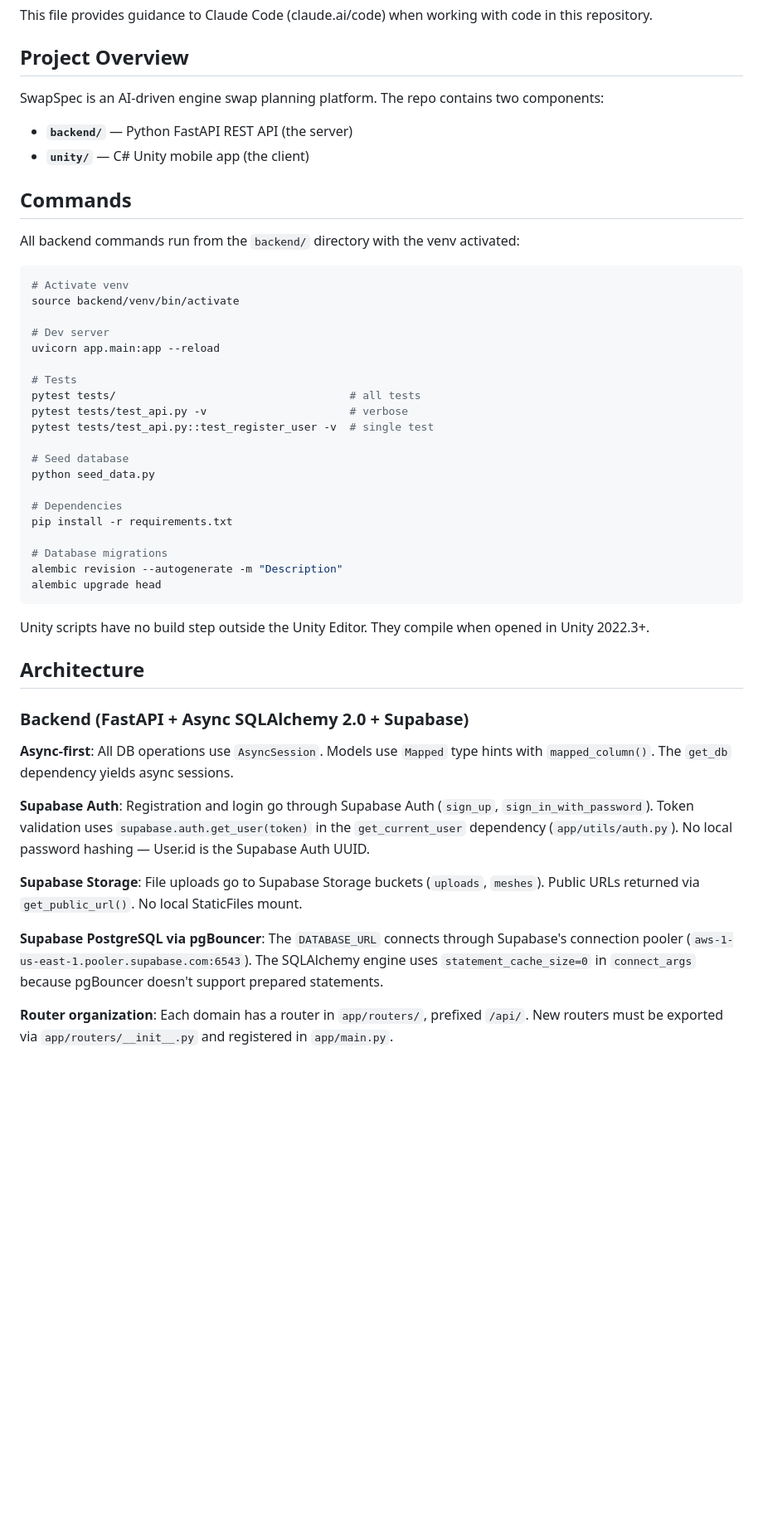
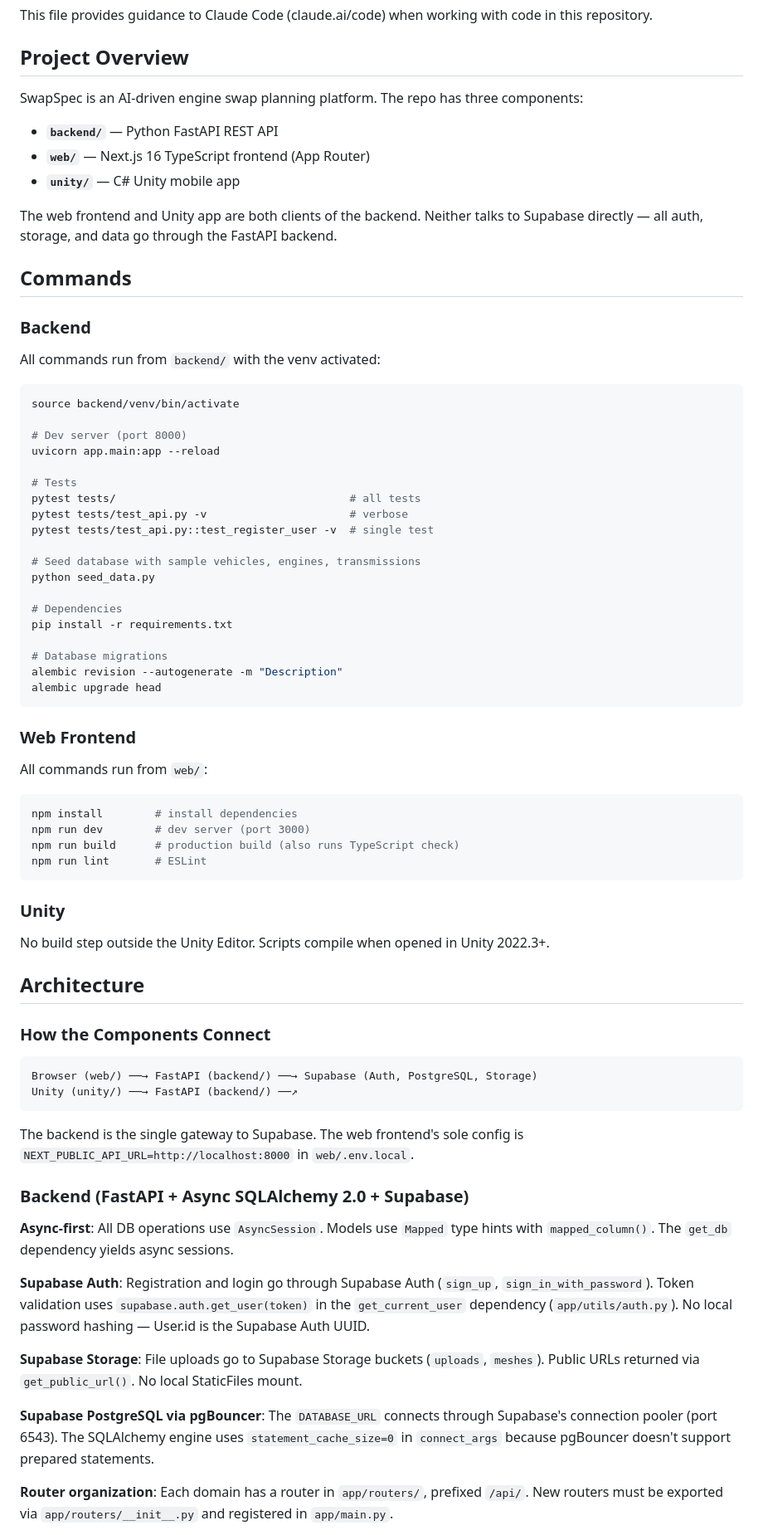
Before and after one commit to CazadorHJT/SwapSpec, a Markdown page: CLAUDE.md, the part around one of its changes. Shown at 83% size. Rendered like a GitHub page; blank space fills up the shorter version.

Commit message:
Update CLAUDE.md with web frontend docs and architecture diagram
Co-Authored-By: Claude Opus 4.5 <noreply@anthropic.com>

````diff
--- a/CLAUDE.md
+++ b/CLAUDE.md
@@ -4,19 +4,23 @@ This file provides guidance to Claude Code (claude.ai/code) when working with co
 
 ## Project Overview
 
-SwapSpec is an AI-driven engine swap planning platform. The repo contains two components:
-- **`backend/`** — Python FastAPI REST API (the server)
-- **`unity/`** — C# Unity mobile app (the client)
+SwapSpec is an AI-driven engine swap planning platform. The repo has three components:
+- **`backend/`** — Python FastAPI REST API
+- **`web/`** — Next.js 16 TypeScript frontend (App Router)
+- **`unity/`** — C# Unity mobile app
+
+The web frontend and Unity app are both clients of the backend. Neither talks to Supabase directly — all auth, storage, and data go through the FastAPI backend.
 
 ## Commands
 
-All backend commands run from the `backend/` directory with the venv activated:
+### Backend
+
+All commands run from `backend/` with the venv activated:
 
 ```bash
-# Activate venv
 source backend/venv/bin/activate
 
-# Dev server
+# Dev server (port 8000)
 uvicorn app.main:app --reload
 
 # Tests
@@ -24,7 +28,7 @@ pytest tests/                                    # all tests
 pytest tests/test_api.py -v                      # verbose
 pytest tests/test_api.py::test_register_user -v  # single test
 
-# Seed database
+# Seed database with sample vehicles, engines, transmissions
 python seed_data.py
 
 # Dependencies
@@ -35,9 +39,31 @@ alembic revision --autogenerate -m "Description"
 alembic upgrade head
 ```
 
-Unity scripts have no build step outside the Unity Editor. They compile when opened in Unity 2022.3+.
+### Web Frontend
+
+All commands run from `web/`:
+
+```bash
+npm install        # install dependencies
+npm run dev        # dev server (port 3000)
+npm run build      # production build (also runs TypeScript check)
+npm run lint       # ESLint
+```
+
+### Unity
+
+No build step outside the Unity Editor. Scripts compile when opened in Unity 2022.3+.
 
 ## Architecture
+
+### How the Components Connect
+
+```
+Browser (web/) ──→ FastAPI (backend/) ──→ Supabase (Auth, PostgreSQL, Storage)
+Unity (unity/) ──→ FastAPI (backend/) ──↗
+```
+
+The backend is the single gateway to Supabase. The web frontend's sole config is `NEXT_PUBLIC_API_URL=http://localhost:8000` in `web/.env.local`.
 
 ### Backend (FastAPI + Async SQLAlchemy 2.0 + Supabase)
 
@@ -47,7 +73,7 @@ Unity scripts have no build step outside the Unity Editor. They compile when ope
 
 **Supabase Storage**: File uploads go to Supabase Storage buckets (`uploads`, `meshes`). Public URLs returned via `get_public_url()`. No local StaticFiles mount.
 
-**Supabase PostgreSQL via pgBouncer**: The `DATABASE_URL` connects through Supabase's connection pooler (`aws-1-us-east-1.pooler.supabase.com:6543`). The SQLAlchemy engine uses `statement_cache_size=0` in `connect_args` because pgBouncer doesn't support prepared statements.
+**Supabase PostgreSQL via pgBouncer**: The `DATABASE_URL` connects through Supabase's connection pooler (port 6543). The SQLAlchemy engine uses `statement_cache_size=0` in `connect_args` because pgBouncer doesn't support prepared statements.
 
 **Router organization**: Each domain has a router in `app/routers/`, prefixed `/api/`. New routers must be exported via `app/routers/__init__.py` and registered in `app/main.py`.
 
````
Also changed, not shown: other parts of CLAUDE.md (+25 -2 lines).
